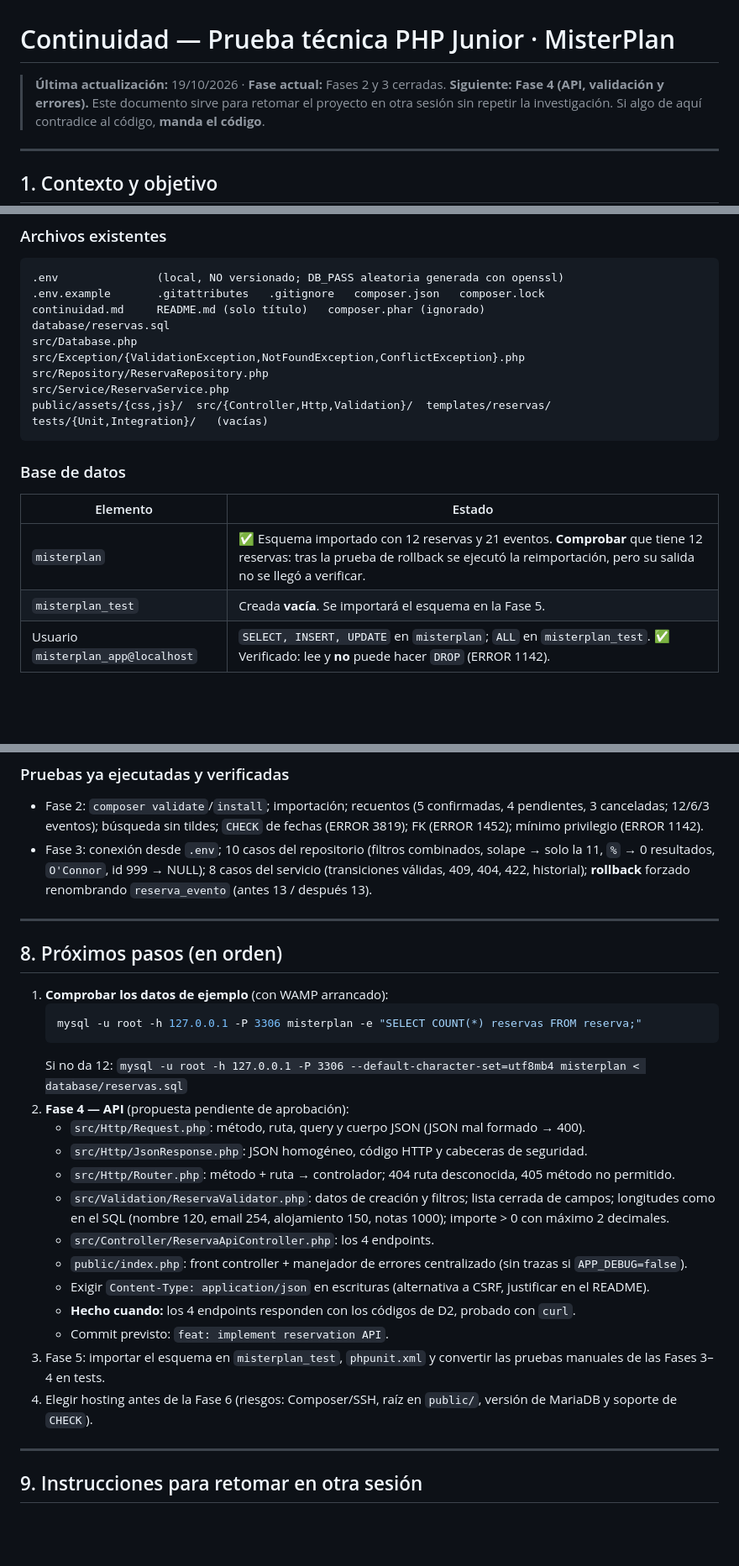
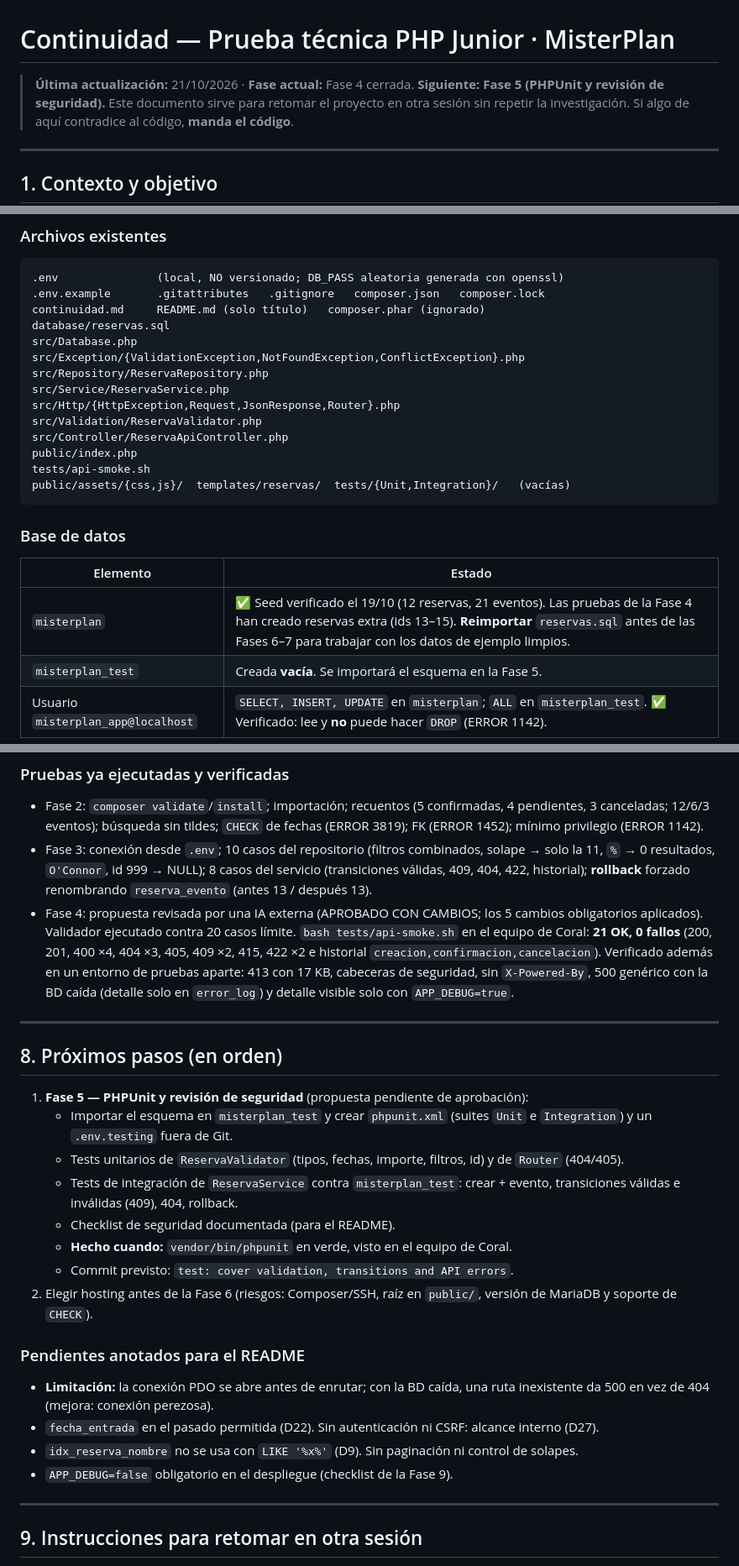
Before and after one commit to coralormad/pruebatecnicaMP, a Markdown page: continuidad.md, 3 parts joined by grey strips. Shown at 84% size. Drawn GitHub-style; blank space fills up the shorter version.

````diff
--- a/continuidad.md
+++ b/continuidad.md
@@ -1,6 +1,6 @@
 # Continuidad — Prueba técnica PHP Junior · MisterPlan
 
-> **Última actualización:** 19/10/2026 · **Fase actual:** Fases 2 y 3 cerradas. **Siguiente: Fase 4 (API, validación y errores).**
+> **Última actualización:** 21/10/2026 · **Fase actual:** Fase 4 cerrada. **Siguiente: Fase 5 (PHPUnit y revisión de seguridad).**
 > Este documento sirve para retomar el proyecto en otra sesión sin repetir la investigación. Si algo de aquí contradice al código, **manda el código**.
 
 ---
@@ -69,14 +71,19 @@ src/Database.php
 src/Exception/{ValidationException,NotFoundException,ConflictException}.php
 src/Repository/ReservaRepository.php
 src/Service/ReservaService.php
-public/assets/{css,js}/  src/{Controller,Http,Validation}/  templates/reservas/  tests/{Unit,Integration}/   (vacías)
+src/Http/{HttpException,Request,JsonResponse,Router}.php
+src/Validation/ReservaValidator.php
+src/Controller/ReservaApiController.php
+public/index.php
+tests/api-smoke.sh
+public/assets/{css,js}/  templates/reservas/  tests/{Unit,Integration}/   (vacías)
 ```
 
 ### Base de datos
 
 | Elemento | Estado |
 |---|---|
-| `misterplan` | ✅ Esquema importado con 12 reservas y 21 eventos. **Comprobar** que tiene 12 reservas: tras la prueba de rollback se ejecutó la reimportación, pero su salida no se llegó a verificar. |
+| `misterplan` | ✅ Seed verificado el 19/10 (12 reservas, 21 eventos). Las pruebas de la Fase 4 han creado reservas extra (ids 13–15). **Reimportar** `reservas.sql` antes de las Fases 6–7 para trabajar con los datos de ejemplo limpios. |
 | `misterplan_test` | Creada **vacía**. Se importará el esquema en la Fase 5. |
 | Usuario `misterplan_app@localhost` | `SELECT, INSERT, UPDATE` en `misterplan`; `ALL` en `misterplan_test`. ✅ Verificado: lee y **no** puede hacer `DROP` (ERROR 1142). |
 
@@ -179,28 +204,27 @@ Plan temporal de referencia: `Plan_ejecucion_MisterPlan.docx` (≈53 h; hito «b
 
 - Fase 2: `composer validate`/`install`; importación; recuentos (5 confirmadas, 4 pendientes, 3 canceladas; 12/6/3 eventos); búsqueda sin tildes; `CHECK` de fechas (ERROR 3819); FK (ERROR 1452); mínimo privilegio (ERROR 1142).
 - Fase 3: conexión desde `.env`; 10 casos del repositorio (filtros combinados, solape → solo la 11, `%` → 0 resultados, `O'Connor`, id 999 → NULL); 8 casos del servicio (transiciones válidas, 409, 404, 422, historial); **rollback** forzado renombrando `reserva_evento` (antes 13 / después 13).
+- Fase 4: propuesta revisada por una IA externa (APROBADO CON CAMBIOS; los 5 cambios obligatorios aplicados). Validador ejecutado contra 20 casos límite. `bash tests/api-smoke.sh` en el equipo de Coral: **21 OK, 0 fallos** (200, 201, 400 ×4, 404 ×3, 405, 409 ×2, 415, 422 ×2 e historial `creacion,confirmacion,cancelacion`). Verificado además en un entorno de pruebas aparte: 413 con 17 KB, cabeceras de seguridad, sin `X-Powered-By`, 500 genérico con la BD caída (detalle solo en `error_log`) y detalle visible solo con `APP_DEBUG=true`.
 
 ---
 
 ## 8. Próximos pasos (en orden)
 
-1. **Comprobar los datos de ejemplo** (con WAMP arrancado):
-   ```bash
-   mysql -u root -h 127.0.0.1 -P 3306 misterplan -e "SELECT COUNT(*) reservas FROM reserva;"
-   ```
-   Si no da 12: `mysql -u root -h 127.0.0.1 -P 3306 --default-character-set=utf8mb4 misterplan < database/reservas.sql`
-2. **Fase 4 — API** (propuesta pendiente de aprobación):
-   - `src/Http/Request.php`: método, ruta, query y cuerpo JSON (JSON mal formado → 400).
-   - `src/Http/JsonResponse.php`: JSON homogéneo, código HTTP y cabeceras de seguridad.
-   - `src/Http/Router.php`: método + ruta → controlador; 404 ruta desconocida, 405 método no permitido.
-   - `src/Validation/ReservaValidator.php`: datos de creación y filtros; lista cerrada de campos; longitudes como en el SQL (nombre 120, email 254, alojamiento 150, notas 1000); importe > 0 con máximo 2 decimales.
-   - `src/Controller/ReservaApiController.php`: los 4 endpoints.
-   - `public/index.php`: front controller + manejador de errores centralizado (sin trazas si `APP_DEBUG=false`).
-   - Exigir `Content-Type: application/json` en escrituras (alternativa a CSRF, justificar en el README).
-   - **Hecho cuando:** los 4 endpoints responden con los códigos de D2, probado con `curl`.
-   - Commit previsto: `feat: implement reservation API`.
-3. Fase 5: importar el esquema en `misterplan_test`, `phpunit.xml` y convertir las pruebas manuales de las Fases 3–4 en tests.
-4. Elegir hosting antes de la Fase 6 (riesgos: Composer/SSH, raíz en `public/`, versión de MariaDB y soporte de `CHECK`).
+1. **Fase 5 — PHPUnit y revisión de seguridad** (propuesta pendiente de aprobación):
+   - Importar el esquema en `misterplan_test` y crear `phpunit.xml` (suites `Unit` e `Integration`) y un `.env.testing` fuera de Git.
+   - Tests unitarios de `ReservaValidator` (tipos, fechas, importe, filtros, id) y de `Router` (404/405).
+   - Tests de integración de `ReservaService` contra `misterplan_test`: crear + evento, transiciones válidas e inválidas (409), 404, rollback.
+   - Checklist de seguridad documentada (para el README).
+   - **Hecho cuando:** `vendor/bin/phpunit` en verde, visto en el equipo de Coral.
+   - Commit previsto: `test: cover validation, transitions and API errors`.
+2. Elegir hosting antes de la Fase 6 (riesgos: Composer/SSH, raíz en `public/`, versión de MariaDB y soporte de `CHECK`).
+
+### Pendientes anotados para el README
+
+- **Limitación:** la conexión PDO se abre antes de enrutar; con la BD caída, una ruta inexistente da 500 en vez de 404 (mejora: conexión perezosa).
+- `fecha_entrada` en el pasado permitida (D22). Sin autenticación ni CSRF: alcance interno (D27).
+- `idx_reserva_nombre` no se usa con `LIKE '%x%'` (D9). Sin paginación ni control de solapes.
+- `APP_DEBUG=false` obligatorio en el despliegue (checklist de la Fase 9).
 
 ---
 
````
Also changed, not shown: other parts of continuidad.md (+30 -9 lines).
